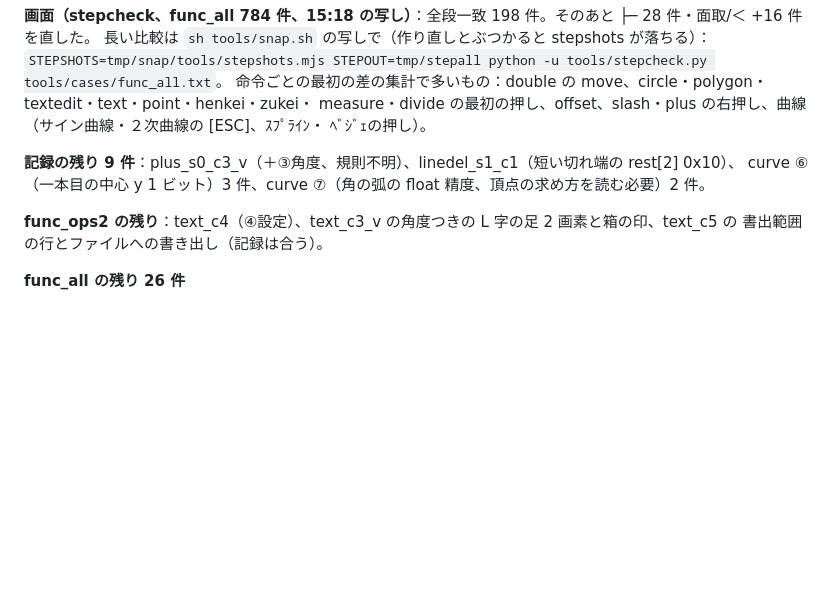
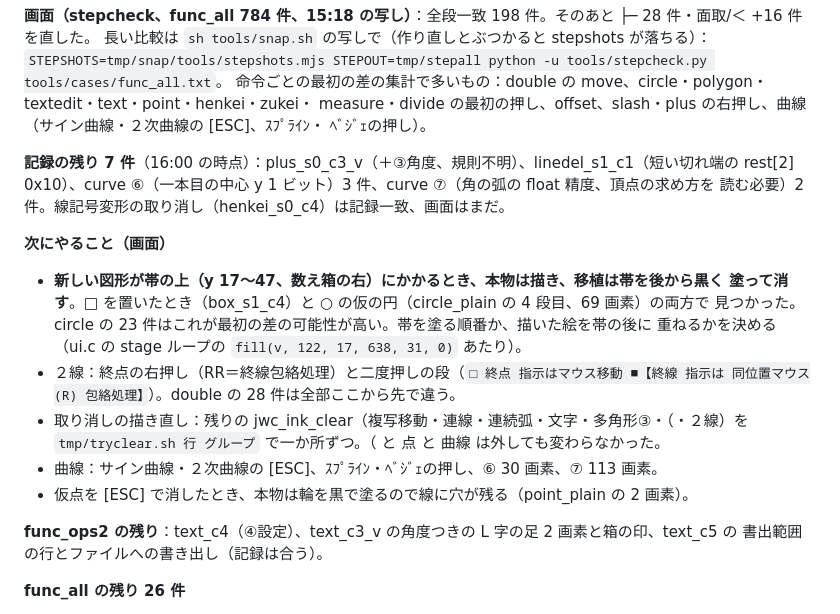
Before and after one commit to yomei-o/jwcad_dos_wasm, a Markdown page: RESUME.md, the part around the change. Drawn GitHub-style; blank space fills up the shorter version.

Commit message:
RESUME: 10-01 夕方の残りと次にやること
Co-Authored-By: Claude Opus 5.5 <noreply@anthropic.com>

```diff
--- a/RESUME.md
+++ b/RESUME.md
@@ -151,8 +151,21 @@ func_all（印を伏せた記録）：**26 → 9 件**（午後の終わり）
 measure・divide の最初の押し、offset、slash・plus の右押し、曲線（サイン曲線・２次曲線の [ESC]、ｽﾌﾟﾗｲﾝ・
 ﾍﾞｼﾞｪの押し）。
 
-**記録の残り 9 件**：plus_s0_c3_v（＋③角度、規則不明）、linedel_s1_c1（短い切れ端の rest[2] 0x10）、
-curve ⑥（一本目の中心 y 1 ビット）3 件、curve ⑦（角の弧の float 精度、頂点の求め方を読む必要）2 件。
+**記録の残り 7 件**（16:00 の時点）：plus_s0_c3_v（＋③角度、規則不明）、linedel_s1_c1（短い切れ端の
+rest[2] 0x10）、curve ⑥（一本目の中心 y 1 ビット）3 件、curve ⑦（角の弧の float 精度、頂点の求め方を
+読む必要）2 件。線記号変形の取り消し（henkei_s0_c4）は記録一致、画面はまだ。
+
+**次にやること（画面）**
+* **新しい図形が帯の上（y 17〜47、数え箱の右）にかかるとき、本物は描き、移植は帯を後から黒く
+  塗って消す**。□ を置いたとき（box_s1_c4）と ○ の仮の円（circle_plain の 4 段目、69 画素）の両方で
+  見つかった。circle の 23 件はこれが最初の差の可能性が高い。帯を塗る順番か、描いた絵を帯の後に
+  重ねるかを決める（ui.c の stage ループの `fill(v, 122, 17, 638, 31, 0)` あたり）。
+* ２線：終点の右押し（RR＝終線包絡処理）と二度押しの段（`□ 終点 指示はマウス移動 ■【終線 指示は
+  同位置マウス(R) 包絡処理】`）。double の 28 件は全部ここから先で違う。
+* 取り消しの描き直し：残りの jwc_ink_clear（複写移動・連線・連続弧・文字・多角形③・（・２線）を
+  `tmp/tryclear.sh 行 グループ` で一か所ずつ。（ と 点 と 曲線 は外しても変わらなかった。
+* 曲線：サイン曲線・２次曲線の [ESC]、ｽﾌﾟﾗｲﾝ・ﾍﾞｼﾞｪの押し、⑥ 30 画素、⑦ 113 画素。
+* 仮点を [ESC] で消したとき、本物は輪を黒で塗るので線に穴が残る（point_plain の 2 画素）。
 
 **func_ops2 の残り**：text_c4（④設定）、text_c3_v の角度つきの L 字の足 2 画素と箱の印、text_c5 の
 書出範囲 の行とファイルへの書き出し（記録は合う）。
```
